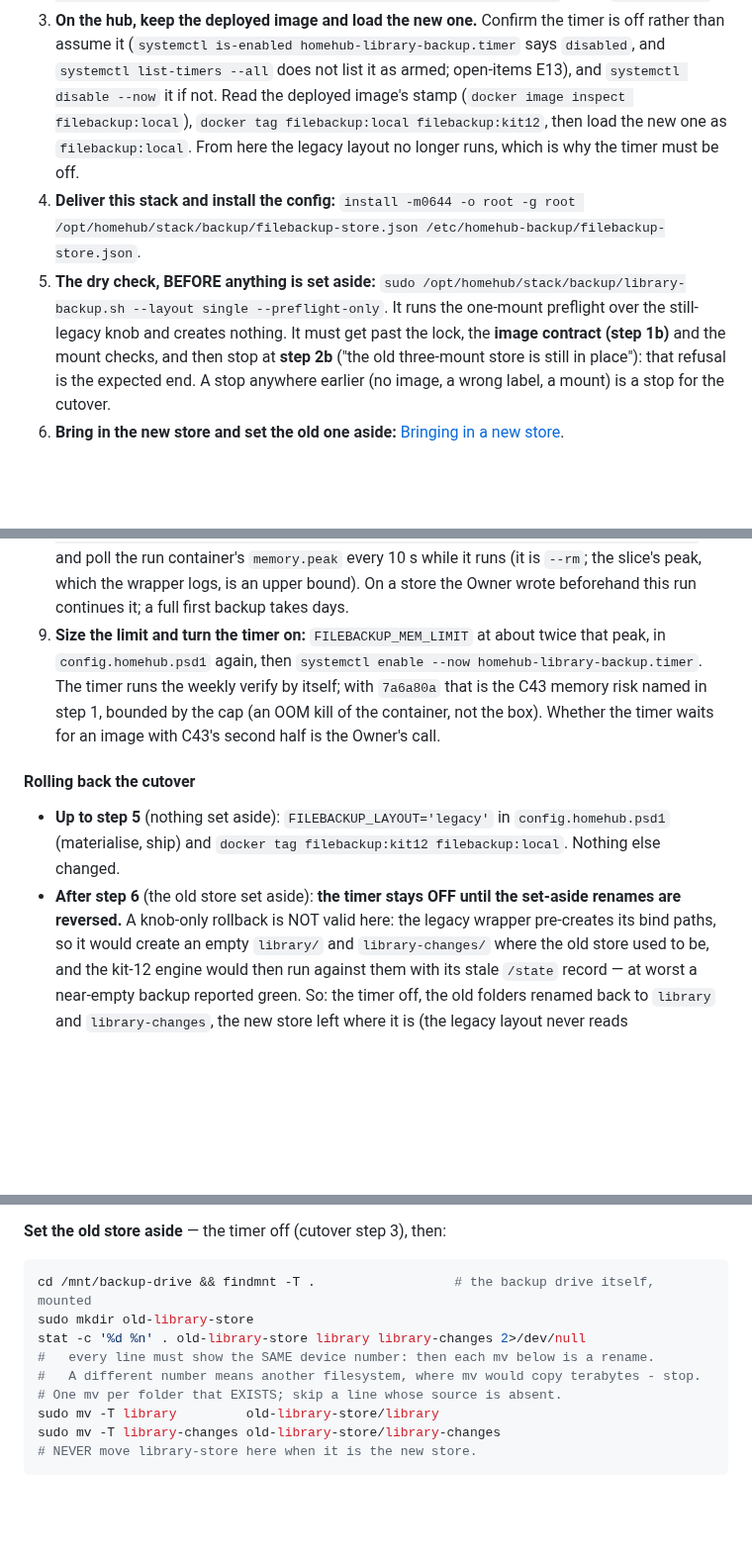
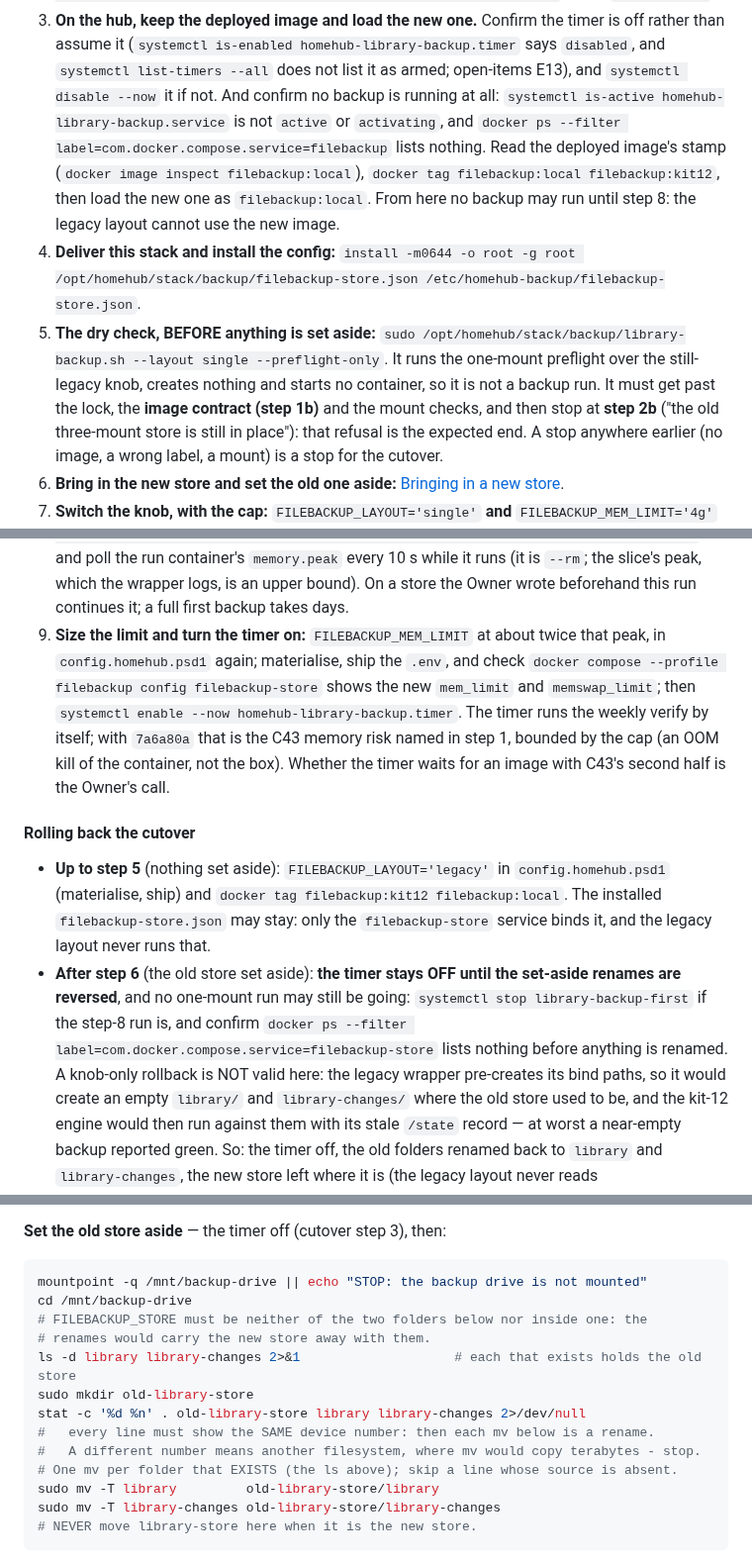
Before and after one commit to diytechy/MiniPC-Deployer, a Markdown page: stack/backup/README.md, 3 parts joined by grey strips. Shown at 99% size. Rendered like a GitHub page; blank space fills up the shorter version.

Commit message:
README cutover: DeepSeek delta fixes (what must not be running, sizing, the set-aside commands, space)
- Step 3 checks that no backup runs at all (the service and any filebackup
  container), not only the timer, before the new image is loaded. The dry
  check is stated to start no container.
- Step 9 re-materialises and checks the rendered mem_limit after sizing.
- The rollback stops the step-8 first run and checks no filebackup-store
  container is left before anything is renamed back; the installed
  filebackup-store.json may stay (only the one-mount service binds it).
- The set-aside commands check the drive is a mountpoint, list the folders
  being moved, and say FILEBACKUP_STORE must be neither of them nor inside
  one.
- Space: a run that fills the drive stops with 4 and later runs refuse at the
  capacity floor until the Owner makes space; they do not resume by
  themselves.

Rejected: the old store's library/ and library-changes/ are plain folders on
the drive that docker binds, not host mountpoints to unmount first.

Co-Authored-By: Claude Opus 5.5 <noreply@anthropic.com>

````diff
--- a/stack/backup/README.md
+++ b/stack/backup/README.md
@@ -656,16 +656,19 @@ hub.** The materialised `.env` is written from it, so a value edited only in
    timer is off rather than assume it (`systemctl is-enabled
    homehub-library-backup.timer` says `disabled`, and `systemctl list-timers
    --all` does not list it as armed; open-items E13), and `systemctl disable
-   --now` it if not. Read the deployed image's stamp (`docker image inspect
+   --now` it if not. And confirm no backup is running at all:
+   `systemctl is-active homehub-library-backup.service` is not `active` or
+   `activating`, and `docker ps --filter label=com.docker.compose.service=filebackup`
+   lists nothing. Read the deployed image's stamp (`docker image inspect
    filebackup:local`), `docker tag filebackup:local filebackup:kit12`, then load
-   the new one as `filebackup:local`. From here the legacy layout no longer
-   runs, which is why the timer must be off.
+   the new one as `filebackup:local`. From here no backup may run until step 8:
+   the legacy layout cannot use the new image.
 4. **Deliver this stack and install the config:**
    `install -m0644 -o root -g root /opt/homehub/stack/backup/filebackup-store.json /etc/homehub-backup/filebackup-store.json`.
 5. **The dry check, BEFORE anything is set aside:**
    `sudo /opt/homehub/stack/backup/library-backup.sh --layout single --preflight-only`.
-   It runs the one-mount preflight over the still-legacy knob and creates
-   nothing. It must get past the lock, the **image contract (step 1b)** and
+   It runs the one-mount preflight over the still-legacy knob, creates
+   nothing and starts no container, so it is not a backup run. It must get past the lock, the **image contract (step 1b)** and
    the mount checks, and then stop at **step 2b** ("the old three-mount store
    is still in place"): that refusal is the expected end. A stop anywhere
    earlier (no image, a wrong label, a mount) is a stop for the cutover.
@@ -687,7 +690,9 @@ hub.** The materialised `.env` is written from it, so a value edited only in
    On a store the Owner wrote beforehand this run continues it; a full first
    backup takes days.
 9. **Size the limit and turn the timer on:** `FILEBACKUP_MEM_LIMIT` at about
-   twice that peak, in `config.homehub.psd1` again, then
+   twice that peak, in `config.homehub.psd1` again; materialise, ship the
+   `.env`, and check `docker compose --profile filebackup config
+   filebackup-store` shows the new `mem_limit` and `memswap_limit`; then
    `systemctl enable --now homehub-library-backup.timer`. The timer runs the
    weekly verify by itself; with `7a6a80a` that is the C43 memory risk named
    in step 1, bounded by the cap (an OOM kill of the container, not the box).
@@ -698,9 +703,13 @@ hub.** The materialised `.env` is written from it, so a value edited only in
 
 - **Up to step 5** (nothing set aside): `FILEBACKUP_LAYOUT='legacy'` in
   `config.homehub.psd1` (materialise, ship) and `docker tag filebackup:kit12
-  filebackup:local`. Nothing else changed.
+  filebackup:local`. The installed `filebackup-store.json` may stay: only the
+  `filebackup-store` service binds it, and the legacy layout never runs that.
 - **After step 6** (the old store set aside): **the timer stays OFF until the
-  set-aside renames are reversed.** A knob-only rollback is NOT valid here: the
+  set-aside renames are reversed**, and no one-mount run may still be going:
+  `systemctl stop library-backup-first` if the step-8 run is, and confirm
+  `docker ps --filter label=com.docker.compose.service=filebackup-store` lists
+  nothing before anything is renamed. A knob-only rollback is NOT valid here: the
   legacy wrapper pre-creates its bind paths, so it would create an empty
   `library/` and `library-changes/` where the old store used to be, and the
   kit-12 engine would then run against them with its stale `/state` record —
@@ -784,12 +793,16 @@ and the original is the Owner's to keep or remove.
 **Set the old store aside** — the timer off (cutover step 3), then:
 
 ```bash
-cd /mnt/backup-drive && findmnt -T .                  # the backup drive itself, mounted
+mountpoint -q /mnt/backup-drive || echo "STOP: the backup drive is not mounted"
+cd /mnt/backup-drive
+# FILEBACKUP_STORE must be neither of the two folders below nor inside one: the
+# renames would carry the new store away with them.
+ls -d library library-changes 2>&1                    # each that exists holds the old store
 sudo mkdir old-library-store
 stat -c '%d %n' . old-library-store library library-changes 2>/dev/null
 #   every line must show the SAME device number: then each mv below is a rename.
 #   A different number means another filesystem, where mv would copy terabytes - stop.
-# One mv per folder that EXISTS; skip a line whose source is absent.
+# One mv per folder that EXISTS (the ls above); skip a line whose source is absent.
 sudo mv -T library         old-library-store/library
 sudo mv -T library-changes old-library-store/library-changes
 # NEVER move library-store here when it is the new store.
````
Also changed, not shown: other parts of stack/backup/README.md (+4 -2 lines).
